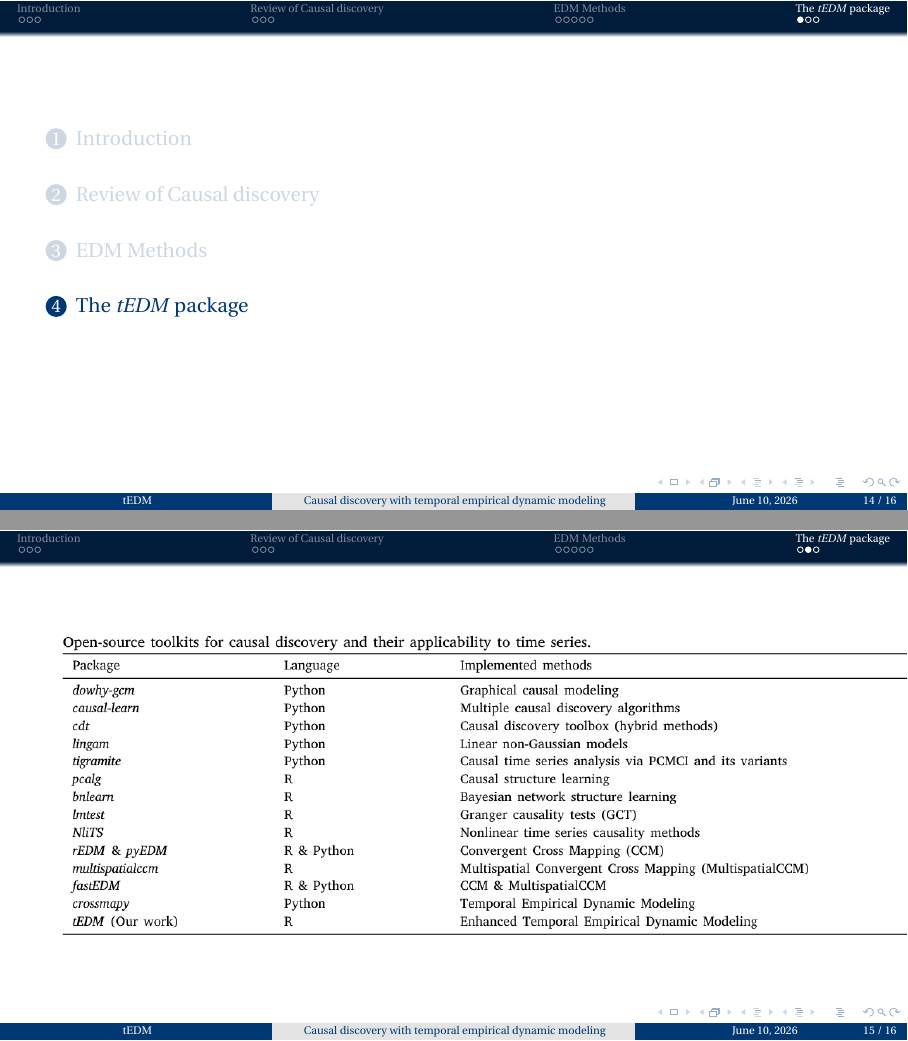
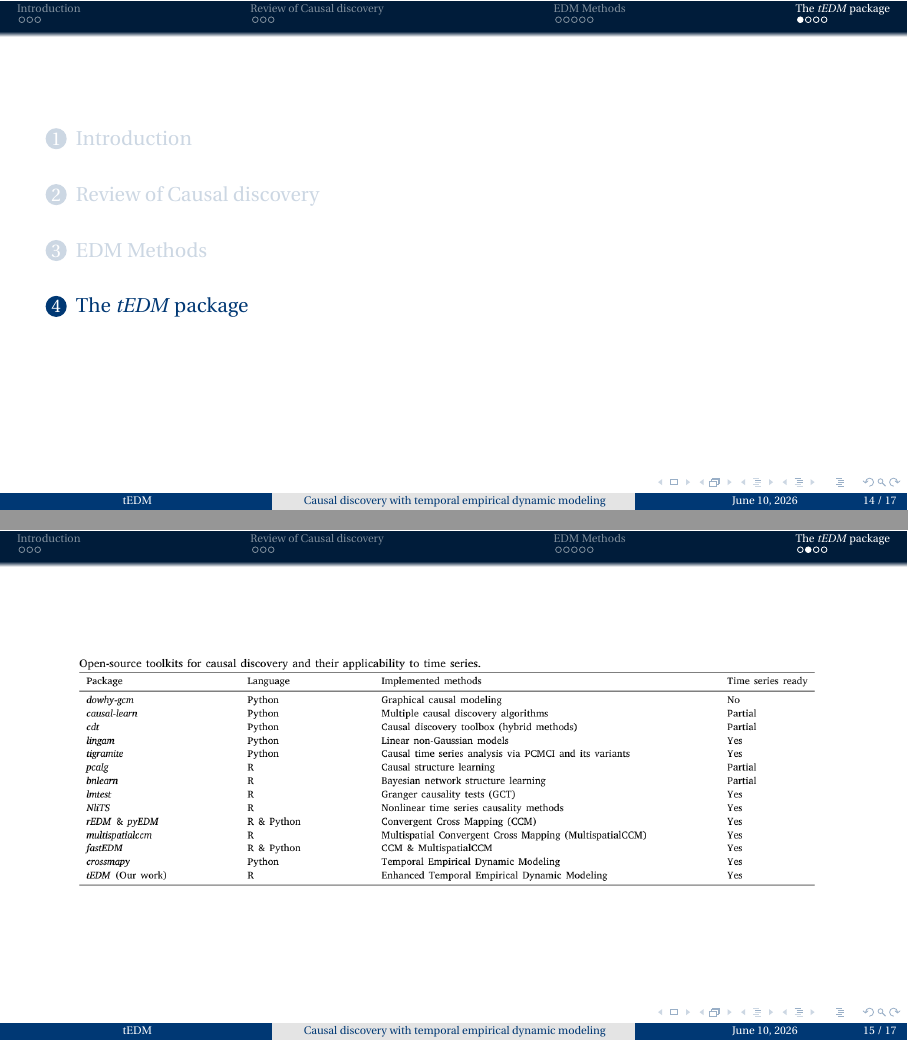
Before and after one commit to SpatLyu/tEDM_Slide, LaTeX slides (slide.tex): pages 14 and 15 of 16 before the commit and pages 14 and 15 of 17 after it, joined at a grey line. Compiled offline with pdfLaTeX.

Commit message:
draft slide

```diff
--- a/slide.tex
+++ b/slide.tex
@@ -236,10 +236,19 @@ subsubsectionstyle=show/shaded/hide]
 
 % The tEDM package --- --- --- --- --- --- --- ---
 \section{The \textit{tEDM} package}
+
 \begin{frame}
 \begin{figure}
 \centering
-\includegraphics[width=1.25\textwidth]{figure/pkg_survey.png}
+\includegraphics[width=0.95\textwidth]{figure/pkg_survey.png}
+\label{fig_pkgs}
+\end{figure}
+\end{frame}
+
+\begin{frame}
+\begin{figure}[h]
+\centering
+\includegraphics[width=1\textwidth]{figure/tEDM_pkg.png}
 \label{fig_pkgs}
 \end{figure}
 \end{frame}
```
Also changed, not shown: figure/tEDM_pkg.png (added).
